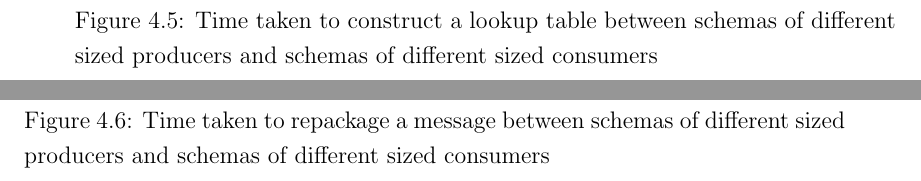
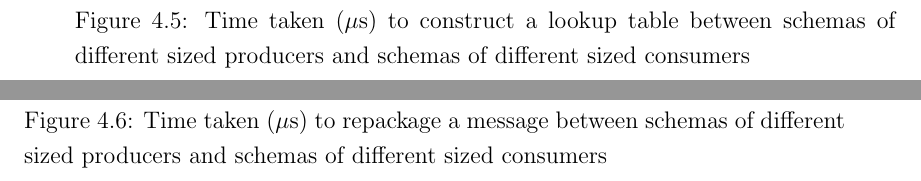
Before and after one commit to tomcsmith1990/sbus-android, a LaTeX thesis (SBUS-Android/diss/diss.tex): two parts of pages 55 and 56 of 71, joined at a grey line, cut so that both start at the same text. Compiled offline with pdfLaTeX.

```diff
--- a/SBUS-Android/diss/diss.tex
+++ b/SBUS-Android/diss/diss.tex
@@ -1331,7 +1331,7 @@
 \begin{figure}
 %\epsfxsize=\hsize
 \centerline{\epsfbox{figs/construct_lookup.eps}}
-\caption[Construct Lookup Times]{Time taken to construct a lookup table between schemas of different sized producers and schemas of different sized consumers}
+\caption[Construct Lookup Times]{Time taken ($\mu$s) to construct a lookup table between schemas of different sized producers and schemas of different sized consumers}
 \label{fig:construct_lookup}
 \end{figure}
 
@@ -1346,7 +1346,7 @@
 \begin{figure}
 %\epsfxsize=\hsize
 \centerline{\epsfbox{figs/repack_message.eps}}
-\caption[Repackage Message]{Time taken to repackage a message between schemas of different sized producers and schemas of different sized consumers}
+\caption[Repackage Message]{Time taken ($\mu$s) to repackage a message between schemas of different sized producers and schemas of different sized consumers}
 \label{fig:repack_message}
 \end{figure}
 
```
